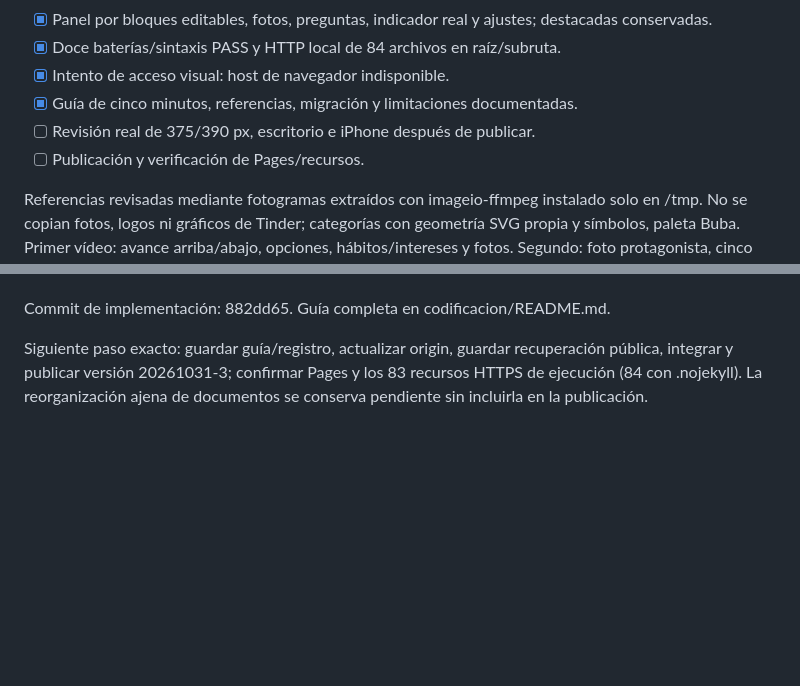
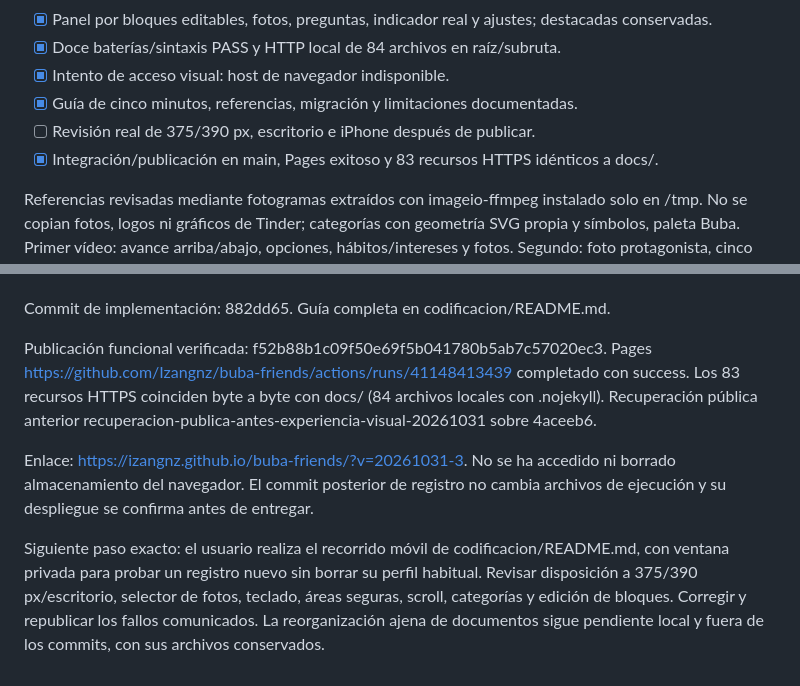
Before and after one commit to Izangnz/buba-friends, a Markdown page: PROGRESO-EXPERIENCIA-VISUAL.md, 2 parts joined by grey strips. Rendered like a GitHub page; blank space fills up the shorter version.

```diff
--- a/PROGRESO-EXPERIENCIA-VISUAL.md
+++ b/PROGRESO-EXPERIENCIA-VISUAL.md
@@ -11,7 +11,7 @@ Base main 4aceeb6 (descubrimiento personalizado terminado y publicado). Rama mej
 - [x] Intento de acceso visual: host de navegador indisponible.
 - [x] Guía de cinco minutos, referencias, migración y limitaciones documentadas.
 - [ ] Revisión real de 375/390 px, escritorio e iPhone después de publicar.
-- [ ] Publicación y verificación de Pages/recursos.
+- [x] Integración/publicación en main, Pages exitoso y 83 recursos HTTPS idénticos a docs/.
 
 Referencias revisadas mediante fotogramas extraídos con imageio-ffmpeg instalado solo en /tmp. No se copian fotos, logos ni gráficos de Tinder; categorías con geometría SVG propia y símbolos, paleta Buba. Primer vídeo: avance arriba/abajo, opciones, hábitos/intereses y fotos. Segundo: foto protagonista, cinco destinos, temas y perfil por bloques. No se afirma haber observado la interpolación de sus movimientos.
 
@@ -27,4 +27,8 @@ Verificación adicional: volver al inicio/saltar/finalizar, orientación no visi
 
 Commit de implementación: 882dd65. Guía completa en codificacion/README.md.
 
-Siguiente paso exacto: guardar guía/registro, actualizar origin, guardar recuperación pública, integrar y publicar versión 20261031-3; confirmar Pages y los 83 recursos HTTPS de ejecución (84 con .nojekyll). La reorganización ajena de documentos se conserva pendiente sin incluirla en la publicación.
+Publicación funcional verificada: f52b88b1c09f50e69f5b041780b5ab7c57020ec3. Pages https://github.com/Izangnz/buba-friends/actions/runs/41148413439 completado con success. Los 83 recursos HTTPS coinciden byte a byte con docs/ (84 archivos locales con .nojekyll). Recuperación pública anterior recuperacion-publica-antes-experiencia-visual-20261031 sobre 4aceeb6.
+
+Enlace: https://izangnz.github.io/buba-friends/?v=20261031-3. No se ha accedido ni borrado almacenamiento del navegador. El commit posterior de registro no cambia archivos de ejecución y su despliegue se confirma antes de entregar.
+
+Siguiente paso exacto: el usuario realiza el recorrido móvil de codificacion/README.md, con ventana privada para probar un registro nuevo sin borrar su perfil habitual. Revisar disposición a 375/390 px/escritorio, selector de fotos, teclado, áreas seguras, scroll, categorías y edición de bloques. Corregir y republicar los fallos comunicados. La reorganización ajena de documentos sigue pendiente local y fuera de los commits, con sus archivos conservados.
```
Also changed, not shown: codificacion/README.md (+3 -0 lines).
